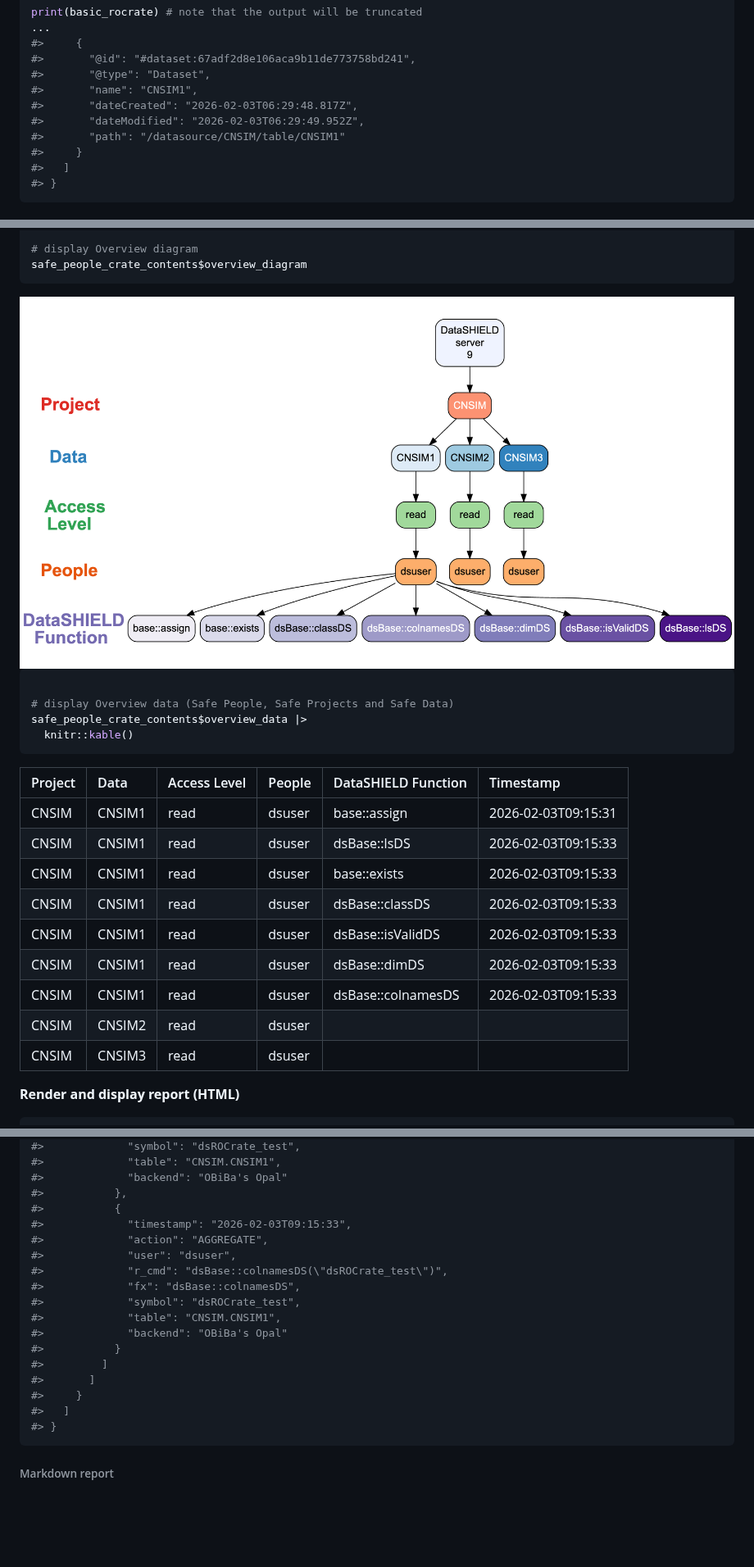
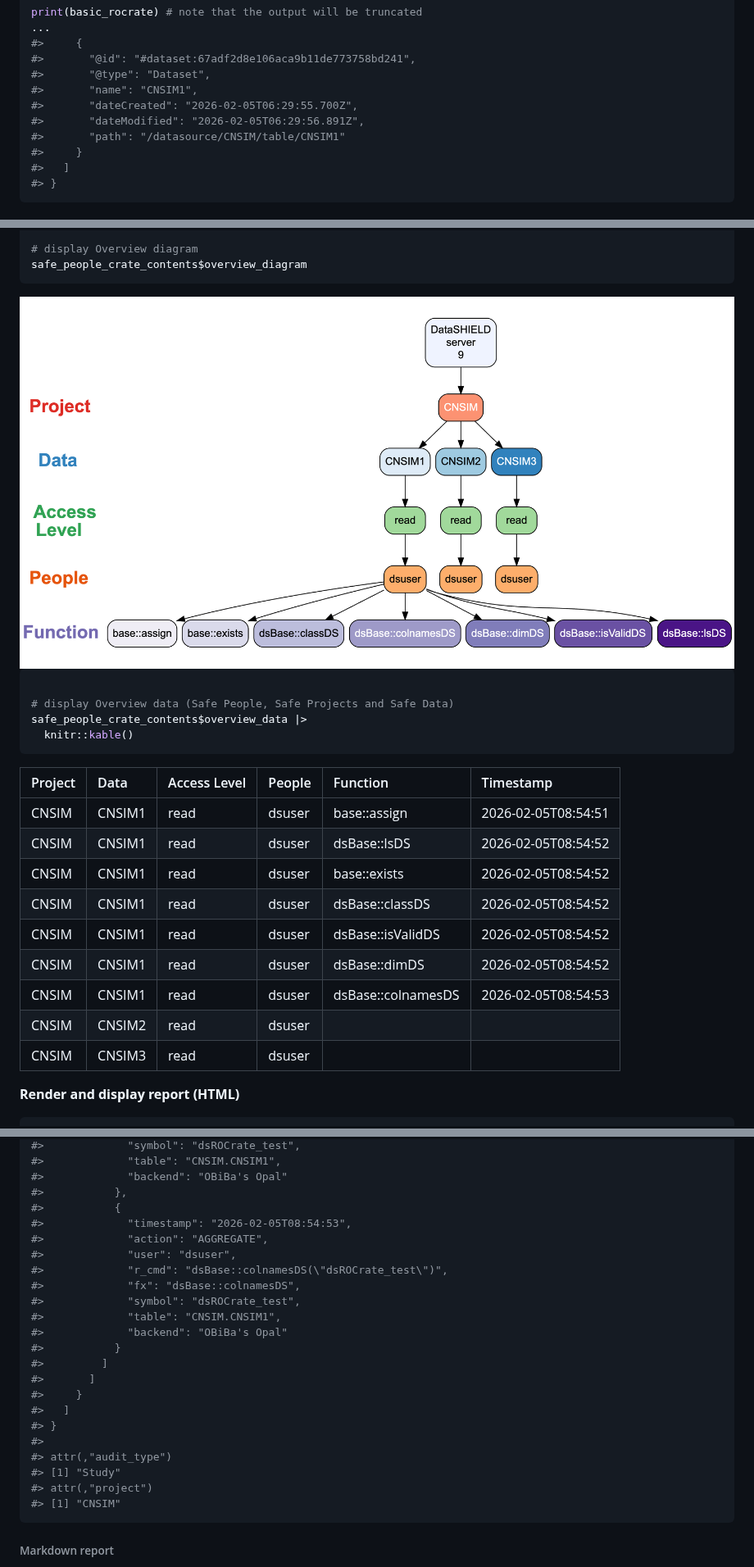
Before and after one commit to FederatedMethods/dsROCrate, a Markdown page: README.md, 3 parts joined by grey strips. Shown at 82% size. GitHub-like rendering; pictures changed too: man/figures/README-safe_people_crate_audit_v1-1.png, man/figures/README-safe_project_crate_audit_v1-1.png; blank space fills up the shorter version.

````diff
--- a/README.md
+++ b/README.md
@@ -165,8 +165,8 @@ print(basic_rocrate) # note that the output will be truncated
 #>       "@id": "#dataset:67adf2d8e106aca9b11de773758bd241",
 #>       "@type": "Dataset",
 #>       "name": "CNSIM1",
-#>       "dateCreated": "2026-02-03T06:29:48.817Z",
-#>       "dateModified": "2026-02-03T06:29:49.952Z",
+#>       "dateCreated": "2026-02-05T06:29:55.700Z",
+#>       "dateModified": "2026-02-05T06:29:56.891Z",
 #>       "path": "/datasource/CNSIM/table/CNSIM1"
 #>     }
 #>   ]
@@ -1001,17 +1001,17 @@ safe_people_crate_contents$overview_data |>
   knitr::kable()
 ```
 
-| Project | Data   | Access Level | People | DataSHIELD Function | Timestamp           |
-|:--------|:-------|:-------------|:-------|:--------------------|:--------------------|
-| CNSIM   | CNSIM1 | read         | dsuser | base::assign        | 2026-02-03T09:15:31 |
-| CNSIM   | CNSIM1 | read         | dsuser | dsBase::lsDS        | 2026-02-03T09:15:33 |
-| CNSIM   | CNSIM1 | read         | dsuser | base::exists        | 2026-02-03T09:15:33 |
-| CNSIM   | CNSIM1 | read         | dsuser | dsBase::classDS     | 2026-02-03T09:15:33 |
-| CNSIM   | CNSIM1 | read         | dsuser | dsBase::isValidDS   | 2026-02-03T09:15:33 |
-| CNSIM   | CNSIM1 | read         | dsuser | dsBase::dimDS       | 2026-02-03T09:15:33 |
-| CNSIM   | CNSIM1 | read         | dsuser | dsBase::colnamesDS  | 2026-02-03T09:15:33 |
-| CNSIM   | CNSIM2 | read         | dsuser |                     |                     |
-| CNSIM   | CNSIM3 | read         | dsuser |                     |                     |
+| Project | Data   | Access Level | People | Function           | Timestamp           |
+|:--------|:-------|:-------------|:-------|:-------------------|:--------------------|
+| CNSIM   | CNSIM1 | read         | dsuser | base::assign       | 2026-02-05T08:54:51 |
+| CNSIM   | CNSIM1 | read         | dsuser | dsBase::lsDS       | 2026-02-05T08:54:52 |
+| CNSIM   | CNSIM1 | read         | dsuser | base::exists       | 2026-02-05T08:54:52 |
+| CNSIM   | CNSIM1 | read         | dsuser | dsBase::classDS    | 2026-02-05T08:54:52 |
+| CNSIM   | CNSIM1 | read         | dsuser | dsBase::isValidDS  | 2026-02-05T08:54:52 |
+| CNSIM   | CNSIM1 | read         | dsuser | dsBase::dimDS      | 2026-02-05T08:54:52 |
+| CNSIM   | CNSIM1 | read         | dsuser | dsBase::colnamesDS | 2026-02-05T08:54:53 |
+| CNSIM   | CNSIM2 | read         | dsuser |                    |                     |
+| CNSIM   | CNSIM3 | read         | dsuser |                    |                     |
 
 **Render and display report (HTML)**
 
@@ -1967,7 +1967,7 @@ print(study_crate_v1)
 #>             "backend": "OBiBa's Opal"
 #>           },
 #>           {
-#>             "timestamp": "2026-02-03T09:15:33",
+#>             "timestamp": "2026-02-05T08:54:53",
 #>             "action": "AGGREGATE",
 #>             "user": "dsuser",
 #>             "r_cmd": "dsBase::colnamesDS(\"dsROCrate_test\")",
@@ -1981,6 +1981,11 @@ print(study_crate_v1)
 #>     }
 #>   ]
 #> }
+#>
+#> attr(,"audit_type")
+#> [1] "Study"
+#> attr(,"project")
+#> [1] "CNSIM"
 ```
 
 ###### Markdown report
````
Also changed, not shown: other parts of README.md (+123 -123 lines), man/figures/README-safe_people_crate_audit_v2-1.png, man/figures/README-study_crate_audit_v1-1.png.
